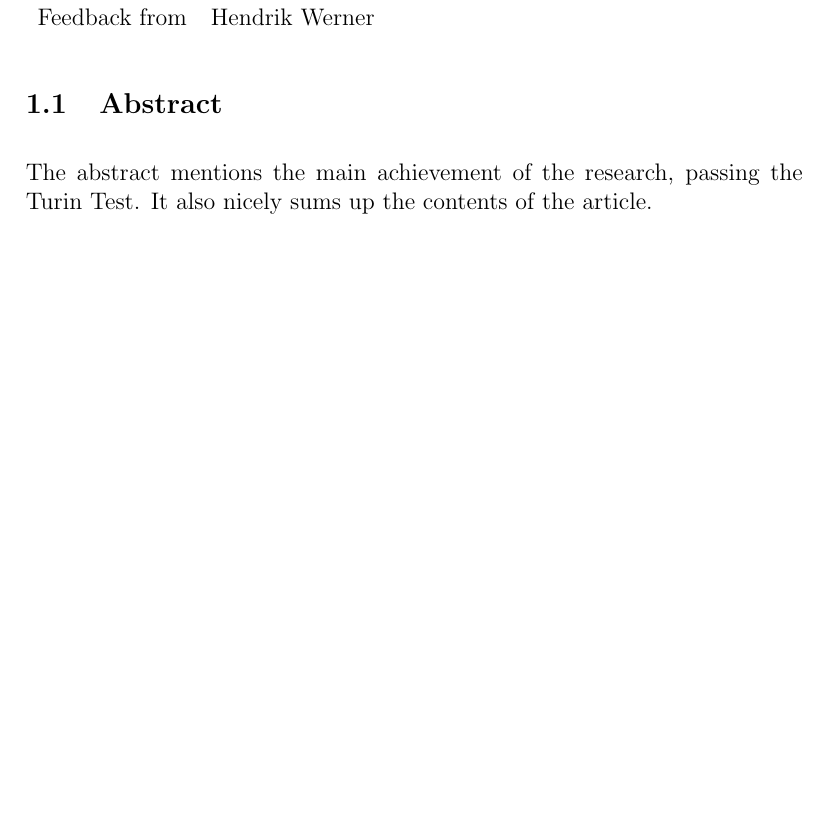
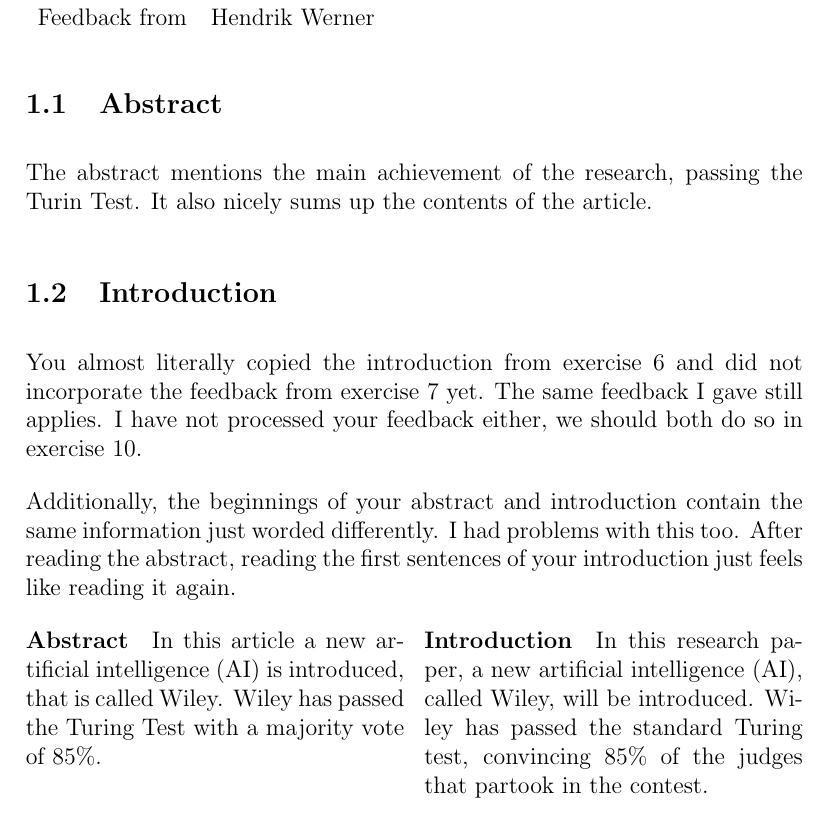
Before and after one commit to AcademischSchrijven/assignment9, a LaTeX problem sheet (assignment9_s4549775.tex): part of page 2 of 2, cut so that both start at the same text, the shorter picture padded with empty space. Compiled offline with pdfLaTeX.

Commit message:
Give feedback for the introduction.

```diff
--- a/assignment9_s4549775.tex
+++ b/assignment9_s4549775.tex
@@ -1,4 +1,6 @@
 \documentclass[12pt, a4paper]{article}
+
+\usepackage{multicol}
 
 \setlength\parskip{1em}
 \setlength\parindent{0em}
@@ -22,4 +24,17 @@
 \subsection{Abstract}
 The abstract mentions the main achievement of the research, passing the Turin Test. It also nicely sums up the contents of the article.
 
+\subsection{Introduction}
+You almost literally copied the introduction from exercise 6 and did not incorporate the feedback from exercise 7 yet. The same feedback I gave still applies. I have not processed your feedback either, we should both do so in exercise 10.
+
+Additionally, the beginnings of your abstract and introduction contain the same information just worded differently. I had problems with this too. After reading the abstract, reading the first sentences of your introduction just feels like reading it again.
+
+\begin{multicols}{2}
+	\paragraph{Abstract} In this article a new artificial intelligence (AI) is introduced, that is called Wiley. Wiley has passed the Turing Test with a majority vote of 85\%.
+
+	\paragraph{Introduction} In this research paper, a new artificial intelligence (AI), called Wiley, will be
+introduced. Wiley has passed the standard Turing test, convincing 85\% of the
+judges that partook in the contest.
+\end{multicols}
+
 \end{document}
```
